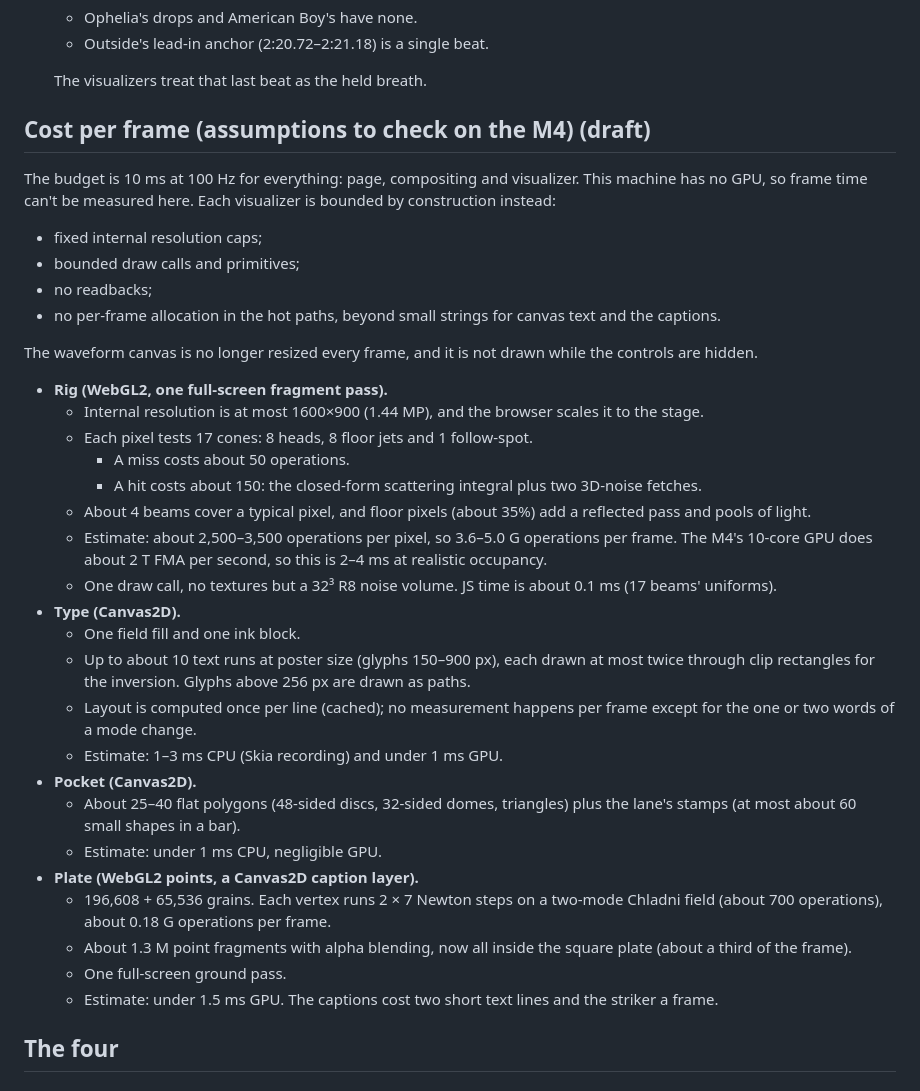
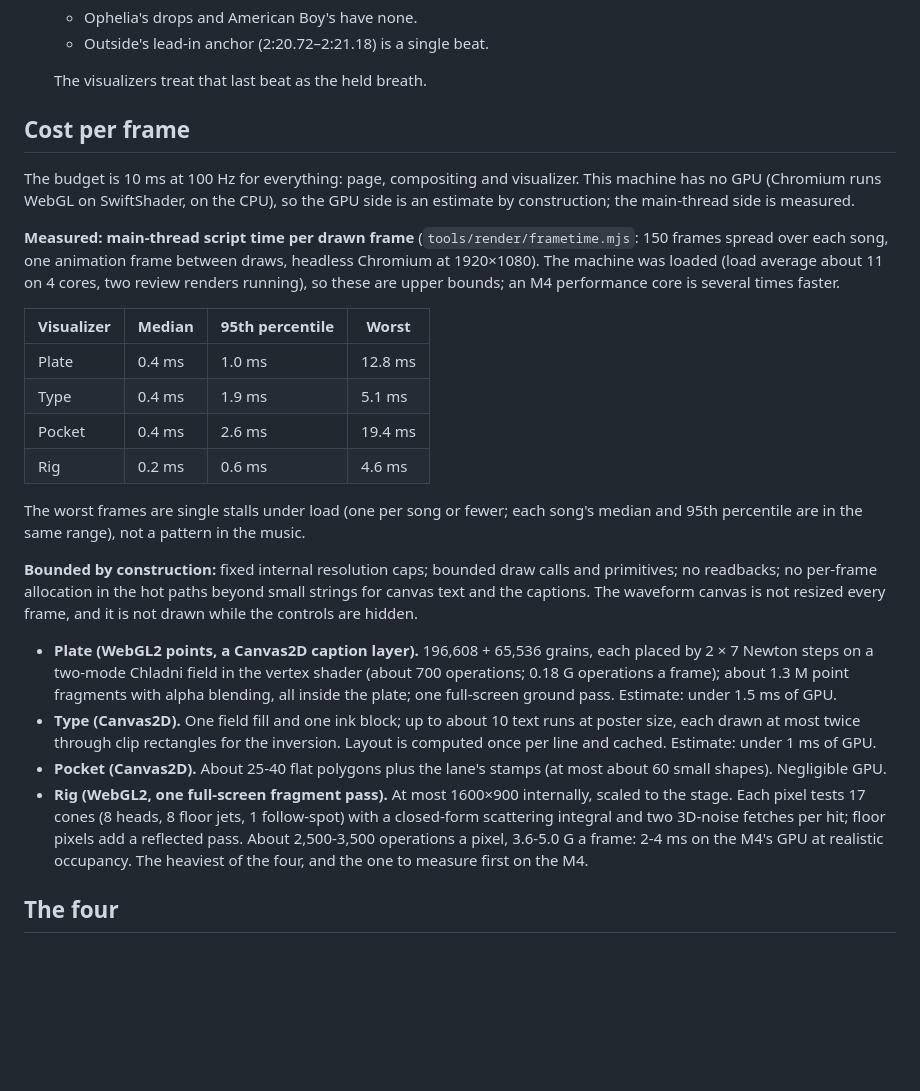
Before and after one commit to exgota/listening-room-desktop, a Markdown page: NOTES.md, the part around the change. Rendered like a GitHub page; blank space fills up the shorter version.

Commit message:
Notes: measured main-thread cost per frame for the four visualizers
Co-Authored-By: Claude Opus 5.5 <noreply@anthropic.com>
Claude-Session: https://claude.ai/code/session_01VHD6ZU3t9xiDgW66YPifCu

```diff
--- a/NOTES.md
+++ b/NOTES.md
@@ -99,53 +99,46 @@ Type shows only lines that are at least 70% confirmed, and only their confirmed
 
   The visualizers treat that last beat as the held breath.
 
-## Cost per frame (assumptions to check on the M4) (draft)
+## Cost per frame
 
 The budget is 10 ms at 100 Hz for everything: page, compositing and visualizer. This
-machine has no GPU, so frame time can't be measured here. Each visualizer is bounded by
-construction instead:
+machine has no GPU (Chromium runs WebGL on SwiftShader, on the CPU), so the GPU side is an
+estimate by construction; the main-thread side is measured.
 
-- fixed internal resolution caps;
-- bounded draw calls and primitives;
-- no readbacks;
-- no per-frame allocation in the hot paths, beyond small strings for canvas text and the
-  captions.
+**Measured: main-thread script time per drawn frame** (`tools/render/frametime.mjs`: 150
+frames spread over each song, one animation frame between draws, headless Chromium at
+1920×1080). The machine was loaded (load average about 11 on 4 cores, two review renders
+running), so these are upper bounds; an M4 performance core is several times faster.
 
-The waveform canvas is no longer resized every frame, and it is not drawn while the
-controls are hidden.
+| Visualizer | Median | 95th percentile | Worst |
+| --- | --- | --- | --- |
+| Plate | 0.4 ms | 1.0 ms | 12.8 ms |
+| Type | 0.4 ms | 1.9 ms | 5.1 ms |
+| Pocket | 0.4 ms | 2.6 ms | 19.4 ms |
+| Rig | 0.2 ms | 0.6 ms | 4.6 ms |
 
-- **Rig (WebGL2, one full-screen fragment pass).**
-  - Internal resolution is at most 1600×900 (1.44 MP), and the browser scales it to the
-    stage.
-  - Each pixel tests 17 cones: 8 heads, 8 floor jets and 1 follow-spot.
-    - A miss costs about 50 operations.
-    - A hit costs about 150: the closed-form scattering integral plus two 3D-noise fetches.
-  - About 4 beams cover a typical pixel, and floor pixels (about 35%) add a reflected pass
-    and pools of light.
-  - Estimate: about 2,500–3,500 operations per pixel, so 3.6–5.0 G operations per frame.
-    The M4's 10-core GPU does about 2 T FMA per second, so this is 2–4 ms at realistic
-    occupancy.
-  - One draw call, no textures but a 32³ R8 noise volume. JS time is about 0.1 ms (17 beams'
-    uniforms).
-- **Type (Canvas2D).**
-  - One field fill and one ink block.
-  - Up to about 10 text runs at poster size (glyphs 150–900 px), each drawn at most twice
-    through clip rectangles for the inversion. Glyphs above 256 px are drawn as paths.
-  - Layout is computed once per line (cached); no measurement happens per frame except for
-    the one or two words of a mode change.
-  - Estimate: 1–3 ms CPU (Skia recording) and under 1 ms GPU.
-- **Pocket (Canvas2D).**
-  - About 25–40 flat polygons (48-sided discs, 32-sided domes, triangles) plus the lane's
-    stamps (at most about 60 small shapes in a bar).
-  - Estimate: under 1 ms CPU, negligible GPU.
-- **Plate (WebGL2 points, a Canvas2D caption layer).**
-  - 196,608 + 65,536 grains. Each vertex runs 2 × 7 Newton steps on a two-mode Chladni field
-    (about 700 operations), about 0.18 G operations per frame.
-  - About 1.3 M point fragments with alpha blending, now all inside the square plate
-    (about a third of the frame).
-  - One full-screen ground pass.
-  - Estimate: under 1.5 ms GPU. The captions cost two short text lines and the striker a
-    frame.
+The worst frames are single stalls under load (one per song or fewer; each song's median and
+95th percentile are in the same range), not a pattern in the music.
+
+**Bounded by construction:** fixed internal resolution caps; bounded draw calls and
+primitives; no readbacks; no per-frame allocation in the hot paths beyond small strings for
+canvas text and the captions. The waveform canvas is not resized every frame, and it is not
+drawn while the controls are hidden.
+
+- **Plate (WebGL2 points, a Canvas2D caption layer).** 196,608 + 65,536 grains, each placed
+  by 2 × 7 Newton steps on a two-mode Chladni field in the vertex shader (about 700
+  operations; 0.18 G operations a frame); about 1.3 M point fragments with alpha blending,
+  all inside the plate; one full-screen ground pass. Estimate: under 1.5 ms of GPU.
+- **Type (Canvas2D).** One field fill and one ink block; up to about 10 text runs at poster
+  size, each drawn at most twice through clip rectangles for the inversion. Layout is
+  computed once per line and cached. Estimate: under 1 ms of GPU.
+- **Pocket (Canvas2D).** About 25-40 flat polygons plus the lane's stamps (at most about 60
+  small shapes). Negligible GPU.
+- **Rig (WebGL2, one full-screen fragment pass).** At most 1600×900 internally, scaled to the
+  stage. Each pixel tests 17 cones (8 heads, 8 floor jets, 1 follow-spot) with a closed-form
+  scattering integral and two 3D-noise fetches per hit; floor pixels add a reflected pass.
+  About 2,500-3,500 operations a pixel, 3.6-5.0 G a frame: 2-4 ms on the M4's GPU at
+  realistic occupancy. The heaviest of the four, and the one to measure first on the M4.
 
 ## The four
 
```
